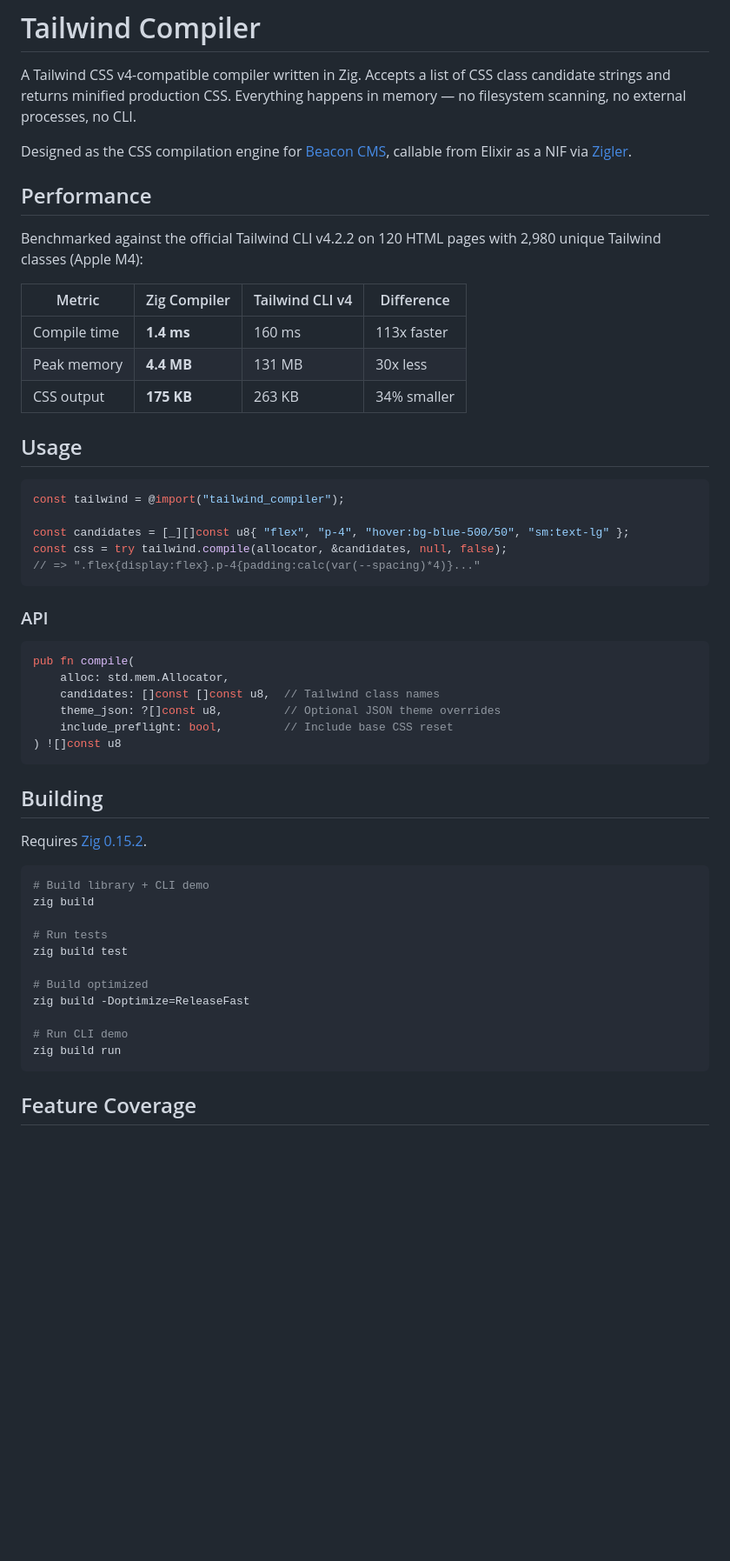
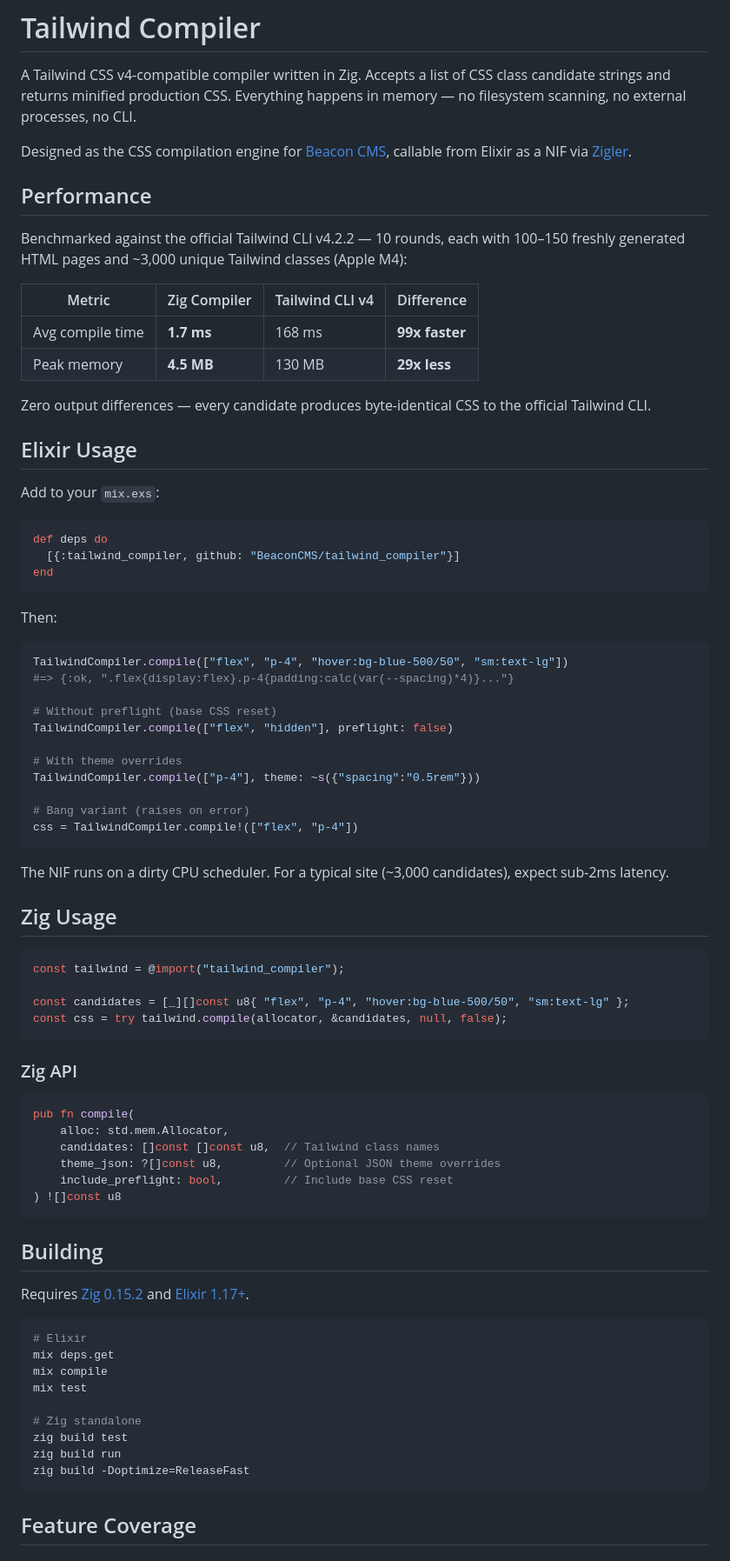
Before and after one commit to BeaconCMS/tailwind_compiler, a Markdown page: README.md, the part around one of its changes. Shown at 87% size. Rendered like a GitHub page; blank space fills up the shorter version.

Commit message:
Update README with Elixir usage, benchmark results, and full architecture

````diff
--- a/README.md
+++ b/README.md
@@ -6,25 +6,53 @@ Designed as the CSS compilation engine for [Beacon CMS](https://github.com/Beaco
 
 ## Performance
 
-Benchmarked against the official Tailwind CLI v4.2.2 on 120 HTML pages with 2,980 unique Tailwind classes (Apple M4):
+Benchmarked against the official Tailwind CLI v4.2.2 — 10 rounds, each with 100–150 freshly generated HTML pages and ~3,000 unique Tailwind classes (Apple M4):
 
 | Metric | Zig Compiler | Tailwind CLI v4 | Difference |
 |--------|-------------|-----------------|------------|
-| Compile time | **1.4 ms** | 160 ms | 113x faster |
-| Peak memory | **4.4 MB** | 131 MB | 30x less |
-| CSS output | **175 KB** | 263 KB | 34% smaller |
+| Avg compile time | **1.7 ms** | 168 ms | **99x faster** |
+| Peak memory | **4.5 MB** | 130 MB | **29x less** |
 
-## Usage
+Zero output differences — every candidate produces byte-identical CSS to the official Tailwind CLI.
+
+## Elixir Usage
+
+Add to your `mix.exs`:
+
+```elixir
+def deps do
+  [{:tailwind_compiler, github: "BeaconCMS/tailwind_compiler"}]
+end
+```
+
+Then:
+
+```elixir
+TailwindCompiler.compile(["flex", "p-4", "hover:bg-blue-500/50", "sm:text-lg"])
+#=> {:ok, ".flex{display:flex}.p-4{padding:calc(var(--spacing)*4)}..."}
+
+# Without preflight (base CSS reset)
+TailwindCompiler.compile(["flex", "hidden"], preflight: false)
+
+# With theme overrides
+TailwindCompiler.compile(["p-4"], theme: ~s({"spacing":"0.5rem"}))
+
+# Bang variant (raises on error)
+css = TailwindCompiler.compile!(["flex", "p-4"])
+```
+
+The NIF runs on a dirty CPU scheduler. For a typical site (~3,000 candidates), expect sub-2ms latency.
+
+## Zig Usage
 
 ```zig
 const tailwind = @import("tailwind_compiler");
 
 const candidates = [_][]const u8{ "flex", "p-4", "hover:bg-blue-500/50", "sm:text-lg" };
 const css = try tailwind.compile(allocator, &candidates, null, false);
-// => ".flex{display:flex}.p-4{padding:calc(var(--spacing)*4)}..."
 ```
 
-### API
+### Zig API
 
 ```zig
 pub fn compile(
@@ -37,20 +65,18 @@ pub fn compile(
 
 ## Building
 
-Requires [Zig 0.15.2](https://ziglang.org/download/).
+Requires [Zig 0.15.2](https://ziglang.org/download/) and [Elixir 1.17+](https://elixir-lang.org/install.html).
 
 ```bash
-# Build library + CLI demo
-zig build
+# Elixir
+mix deps.get
+mix compile
+mix test
 
-# Run tests
+# Zig standalone
 zig build test
-
-# Build optimized
+zig build run
 zig build -Doptimize=ReleaseFast
-
-# Run CLI demo
-zig build run
 ```
 
 ## Feature Coverage
````
Also changed, not shown: other parts of README.md (+32 -18 lines).
